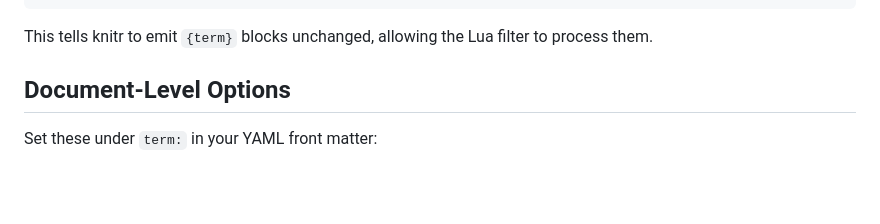
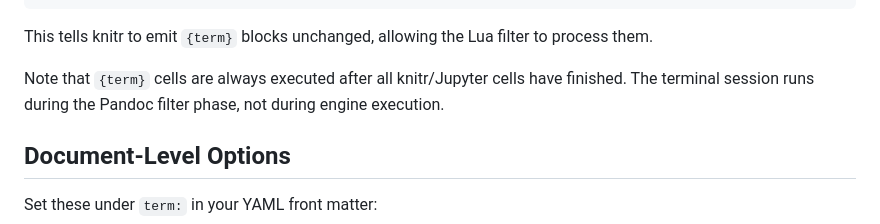
Before and after one commit to jeroenjanssens/quarto-term, a Markdown page: README.md, the part around the change. Drawn GitHub-style; blank space fills up the shorter version.

Commit message:
Note that term cells execute after engine cells

`````diff
--- a/README.md
+++ b/README.md
@@ -85,6 +85,8 @@ knitr::knit_engines$set(term = function(options) {
 ````
 
 This tells knitr to emit `{term}` blocks unchanged, allowing the Lua filter to process them.
+
+Note that `{term}` cells are always executed after all knitr/Jupyter cells have finished. The terminal session runs during the Pandoc filter phase, not during engine execution.
 
 ## Document-Level Options
 
`````
